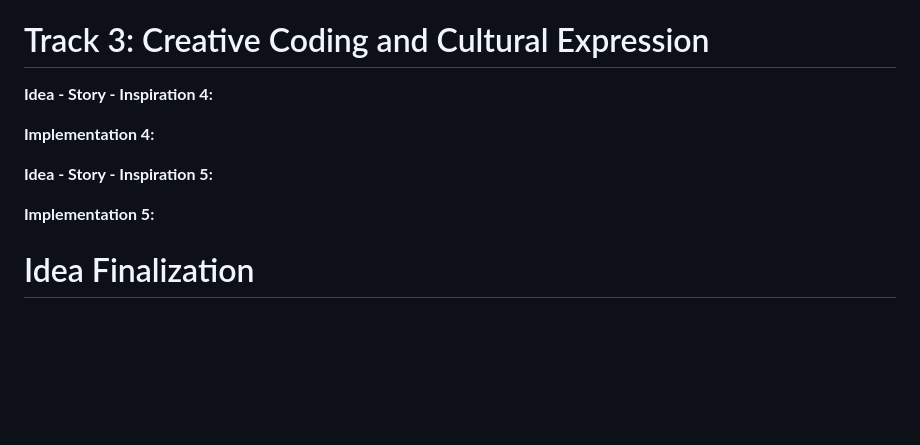
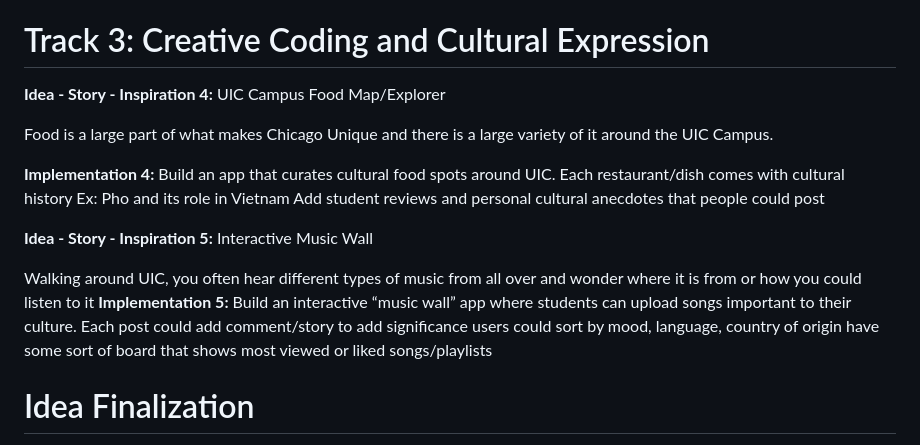
Before and after one commit to FernandoLpz0911/CS351-T18-Group-Project, a Markdown page: README.md, the part around the change. GitHub-like rendering; blank space fills up the shorter version.

Commit message:
Track3 ideas

```diff
--- a/README.md
+++ b/README.md
@@ -123,13 +123,24 @@ to decide if it is likely they can find a power outlet (using the total seats av
 # Track 3: Creative Coding and Cultural Expression
 
 **Idea - Story - Inspiration 4:**
+UIC Campus Food Map/Explorer
+
+Food is a large part of what makes Chicago Unique and there is a large variety of it around the UIC Campus.
 
 **Implementation 4:**
+Build an app that curates cultural food spots around UIC.
+Each restaurant/dish comes with cultural history Ex: Pho and its role in Vietnam
+Add student reviews and personal cultural anecdotes that people could post
 
 **Idea - Story - Inspiration 5:**
+Interactive Music Wall
 
+Walking around UIC, you often hear different types of music from all over and wonder where it is from or how you could listen to it
 **Implementation 5:**
-
+Build an interactive “music wall” app where students can upload songs important to their culture.
+Each post could add comment/story to add significance
+users could sort by mood, language, country of origin
+have some sort of board that shows most viewed or liked songs/playlists
 
 # Idea Finalization
 
```
